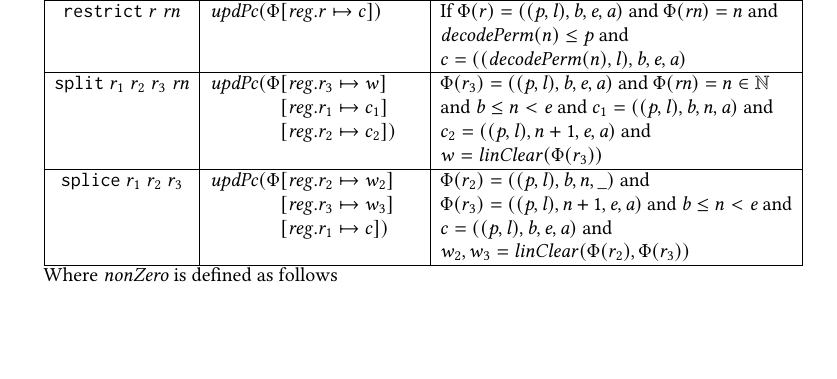
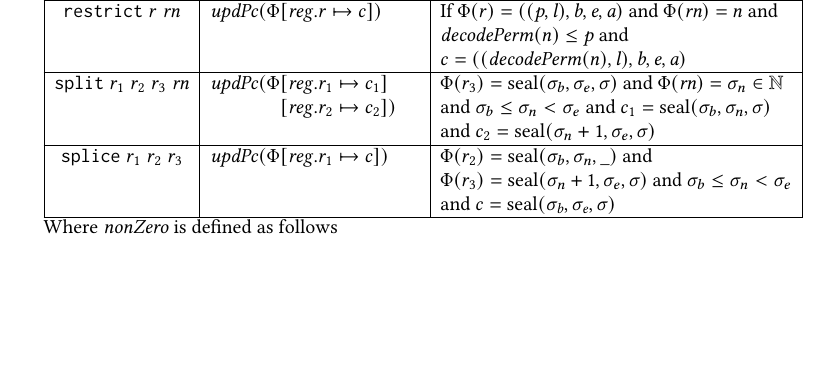
Before and after one commit to dominiquedevriese/capability-machine-reasoning-on-paper, a LaTeX paper (popl-2019-journal-v/paper.tex, which reads popl-2019-journal-v/appendix.tex): part of page 62 of 64, cut so that both start at the same text, the shorter picture padded with empty space. Compiled offline with pdfLaTeX.

Commit message:
[POPLjv] Update split and splice in appendix to work on seal

```diff
--- a/popl-2019-journal-v/appendix.tex
+++ b/popl-2019-journal-v/appendix.tex
@@ -34,11 +34,9 @@ In this section, we present the interpretation of the \trgcm{} instructions left
     \hline
     \trestrict{r}{\rn} & \updPcAddr{\Phi\updReg{r}{c}} & If $\Phi(r) = ((\perm,\lin),\baddr, \eaddr,\aaddr)$ and $\Phi(\rn) = n$ and $\decPerm{n} \le \perm$ and $c = ((\decPerm{n},\lin),\baddr, \eaddr, \aaddr)$\\
     \hline
-   %TODO change to seal
-    \tsplit{r_1}{r_2}{r_3}{\rn}                  & \updPcAddr{}\arraycolsep=0pt\array[t]{rl}(\Phi&\updReg{r_3}{w}\\ &\updReg{r_1}{c_1}\\ &\updReg{r_2}{c_2})\endarray & $\Phi(r_3) = ((\perm,\lin),\baddr,\eaddr,\aaddr)$ and $\Phi(\rn) = n \in \nats$ and $\baddr \le n < \eaddr$ and $c_1 = ((\perm,\lin),\baddr,n,\aaddr)$ and $c_2 = ((\perm,\lin),n+1,\eaddr,\aaddr)$ and $w = \linCons{\Phi(r_3)}$\\
+    \tsplit{r_1}{r_2}{r_3}{\rn}                  & \updPcAddr{}\arraycolsep=0pt\array[t]{rl}(\Phi&\updReg{r_1}{c_1}\\ &\updReg{r_2}{c_2})\endarray & $\Phi(r_3) = \seal{\sigma_b,\sigma_e,\sigma}$ and $\Phi(\rn) = \sigma_n \in \nats$ and $\sigma_b \le \sigma_n < \sigma_e$ and $c_1 = \seal{\sigma_b,\sigma_n,\sigma}$ and $c_2 = \seal{\sigma_n+1,\sigma_e,\sigma}$\\
     \hline
-   % TODO seal
-    \splice{r_1}{r_2}{r_3}                       & \updPcAddr{}\arraycolsep=0pt\array[t]{rl}(\Phi&\updReg{r_2}{w_2}\\ &\updReg{r_3}{w_3}\\ &\updReg{r_1}{c})\endarray& $\Phi(r_2) = ((\perm,\lin),\baddr,n,\_)$ and $\Phi(r_3) = ((\perm,\lin),n+1,\eaddr,\aaddr)$ and $\baddr \le n < \eaddr$ and $c = ((\perm,\lin),\baddr,\eaddr,\aaddr)$ and $w_2,w_3 = \linCons{\Phi(r_2),\Phi(r_3)}$\\
+    \splice{r_1}{r_2}{r_3}                       & \updPcAddr{}\arraycolsep=0pt\array[t]{rl}(\Phi&\updReg{r_1}{c})\endarray& $\Phi(r_2) = \seal{\sigma_b,\sigma_n,\_}$ and $\Phi(r_3) = \seal{\sigma_n+1,\sigma_e,\sigma}$ and $\sigma_b \le \sigma_n < \sigma_e$ and $c = \seal{\sigma_\baddr,\sigma_\eaddr,\sigma}$\\
     \hline
 
   \end{tabular}
```
